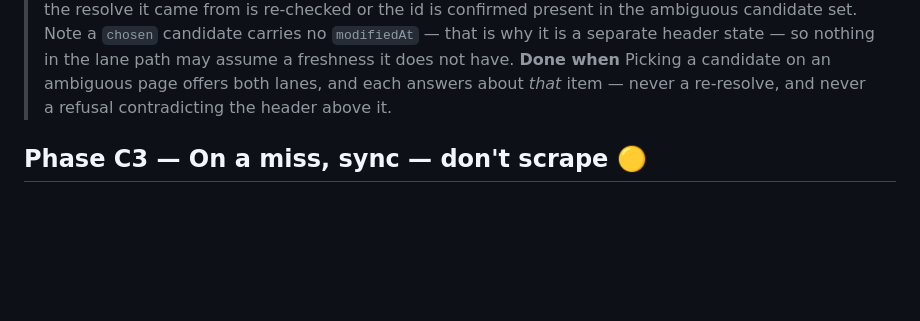
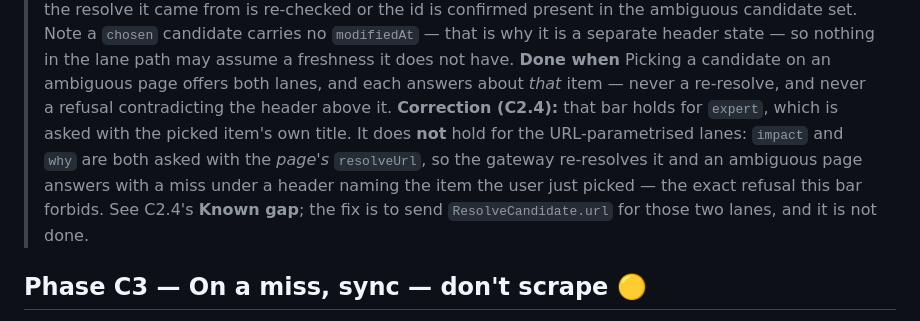
Before and after one commit to nimbus-agent/nimbus-web-clipper, a Markdown page: ROADMAP.md, the part around the change. GitHub-like rendering; blank space fills up the shorter version.

Commit message:
docs(roadmap): C2.5's done-when holds for expert only, and says so
The final review retracted the claim that the why lane honours a picked
candidate. C2.5's own bar was the last place still asserting it, and it reads
standalone — a reader arriving from the phase index never passes C2.4's known
gap paragraph.

The bar holds for expert, which is asked with the picked item's own title.
impact and why are asked with the page's resolveUrl, so the gateway
re-resolves it and an ambiguous page answers with a miss under a header naming
the item the user just picked: exactly the refusal the bar forbids.

```diff
--- a/ROADMAP.md
+++ b/ROADMAP.md
@@ -745,6 +745,13 @@ that already exist, without leaving the tab.*
 > **Done when** Picking a candidate on an ambiguous page offers both lanes, and
 > each answers about *that* item — never a re-resolve, and never a refusal
 > contradicting the header above it.
+> **Correction (C2.4):** that bar holds for `expert`, which is asked with the
+> picked item's own title. It does **not** hold for the URL-parametrised lanes:
+> `impact` and `why` are both asked with the *page's* `resolveUrl`, so the
+> gateway re-resolves it and an ambiguous page answers with a miss under a header
+> naming the item the user just picked — the exact refusal this bar forbids. See
+> C2.4's **Known gap**; the fix is to send `ResolveCandidate.url` for those two
+> lanes, and it is not done.
 
 ## Phase C3 — On a miss, sync — don't scrape 🟡
 
```
